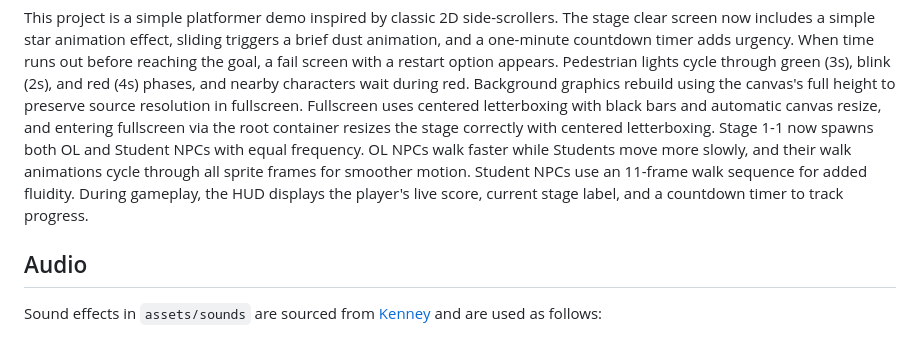
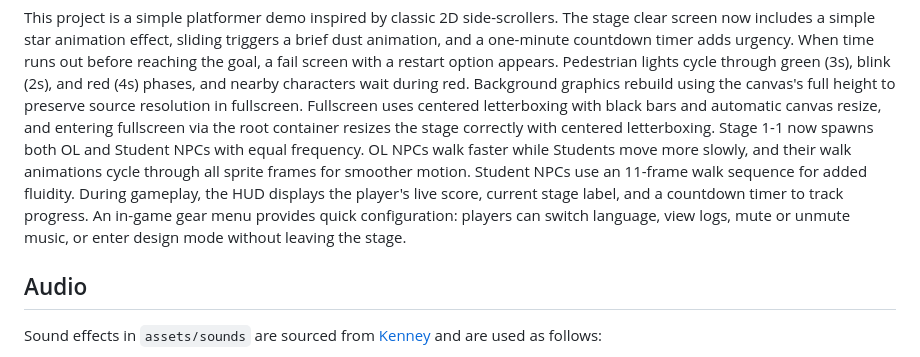
Before and after one commit to HPC-dev-acc/mario-demo, a Markdown page: README.md, the part around the change. Rendered like a GitHub page.

Commit message:
chore: log settings menu requirement

```diff
--- a/README.md
+++ b/README.md
@@ -5,6 +5,7 @@
 
 This project is a simple platformer demo inspired by classic 2D side-scrollers. The stage clear screen now includes a simple star animation effect, sliding triggers a brief dust animation, and a one-minute countdown timer adds urgency. When time runs out before reaching the goal, a fail screen with a restart option appears. Pedestrian lights cycle through green (3s), blink (2s), and red (4s) phases, and nearby characters wait during red. Background graphics rebuild using the canvas's full height to preserve source resolution in fullscreen. Fullscreen uses centered letterboxing with black bars and automatic canvas resize, and entering fullscreen via the root container resizes the stage correctly with centered letterboxing. Stage 1-1 now spawns both OL and Student NPCs with equal frequency. OL NPCs walk faster while Students move more slowly, and their walk animations cycle through all sprite frames for smoother motion. Student NPCs use an 11-frame walk sequence for added fluidity.
 During gameplay, the HUD displays the player's live score, current stage label, and a countdown timer to track progress.
+An in-game gear menu provides quick configuration: players can switch language, view logs, mute or unmute music, or enter design mode without leaving the stage.
 
 ## Audio
 
```
Also changed, not shown: docs/10-requirement.md (+4 -0 lines), docs/CHANGELOG.md (+1 -0 lines).
